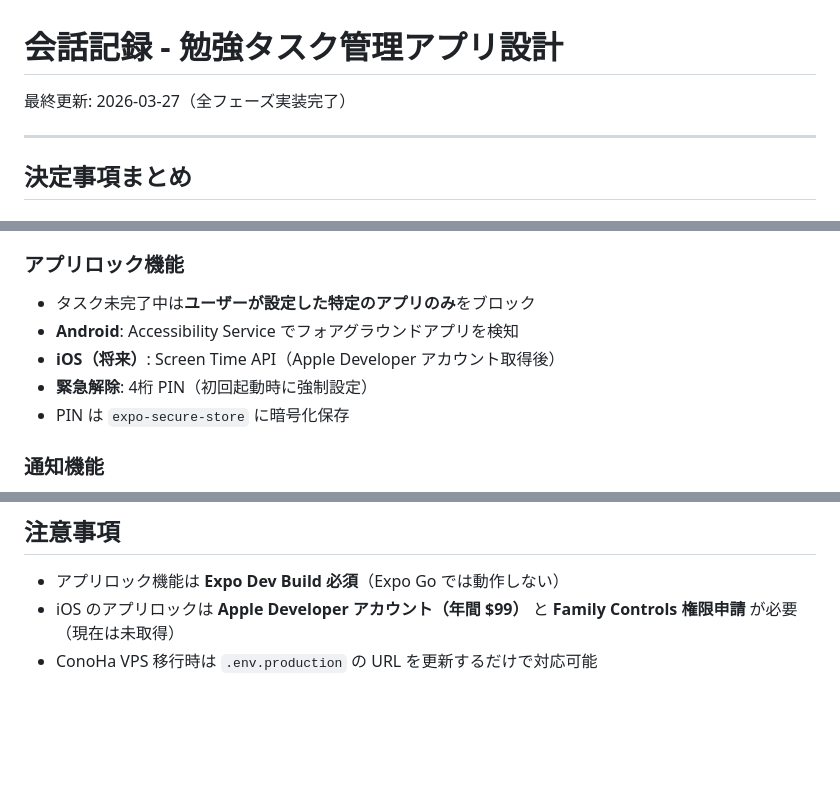
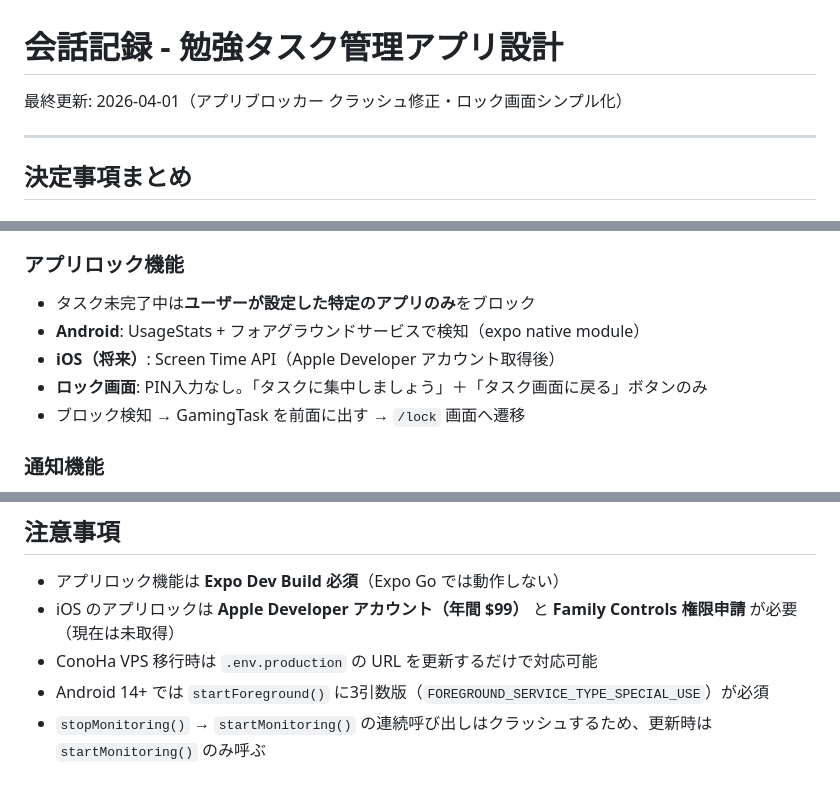
Before and after one commit to rakusa053/TaskQuest, a Markdown page: CONVERSATION_LOG.md, 3 parts joined by grey strips. Drawn GitHub-style; blank space fills up the shorter version.

```diff
--- a/CONVERSATION_LOG.md
+++ b/CONVERSATION_LOG.md
@@ -1,6 +1,6 @@
 # 会話記録 - 勉強タスク管理アプリ設計
 
-最終更新: 2026-03-27（全フェーズ実装完了）
+最終更新: 2026-04-01（アプリブロッカー クラッシュ修正・ロック画面シンプル化）
 
 ---
 
@@ -85,10 +85,10 @@
 
 ### アプリロック機能
 - タスク未完了中は**ユーザーが設定した特定のアプリのみ**をブロック
-- **Android**: Accessibility Service でフォアグラウンドアプリを検知
+- **Android**: UsageStats + フォアグラウンドサービスで検知（expo native module）
 - **iOS（将来）**: Screen Time API（Apple Developer アカウント取得後）
-- **緊急解除**: 4桁 PIN（初回起動時に強制設定）
-- PIN は `expo-secure-store` に暗号化保存
+- **ロック画面**: PIN入力なし。「タスクに集中しましょう」＋「タスク画面に戻る」ボタンのみ
+- ブロック検知 → GamingTask を前面に出す → `/lock` 画面へ遷移
 
 ### 通知機能
 - 毎日 12:00 に本日の未完了タスク件数をプッシュ通知
@@ -201,3 +202,5 @@
 - アプリロック機能は **Expo Dev Build 必須**（Expo Go では動作しない）
 - iOS のアプリロックは **Apple Developer アカウント（年間 $99）** と **Family Controls 権限申請** が必要（現在は未取得）
 - ConoHa VPS 移行時は `.env.production` の URL を更新するだけで対応可能
+- Android 14+ では `startForeground()` に3引数版（`FOREGROUND_SERVICE_TYPE_SPECIAL_USE`）が必須
+- `stopMonitoring()` → `startMonitoring()` の連続呼び出しはクラッシュするため、更新時は `startMonitoring()` のみ呼ぶ
```
Also changed, not shown: other parts of CONVERSATION_LOG.md (+1 -0 lines), PLAN.md (+16 -5 lines).
